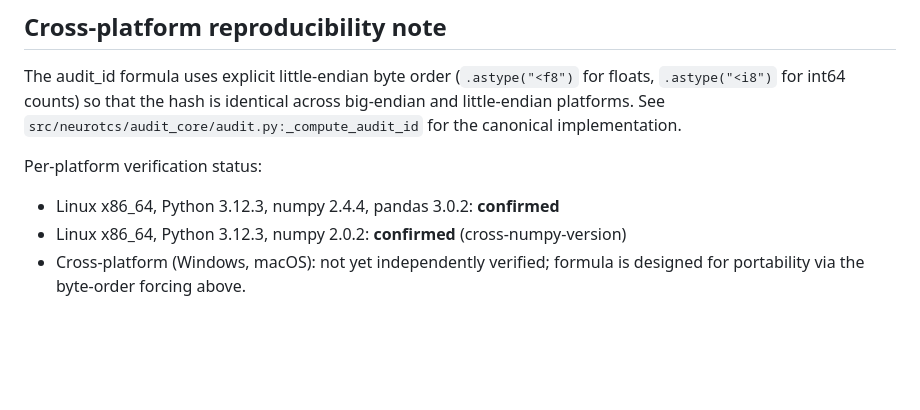
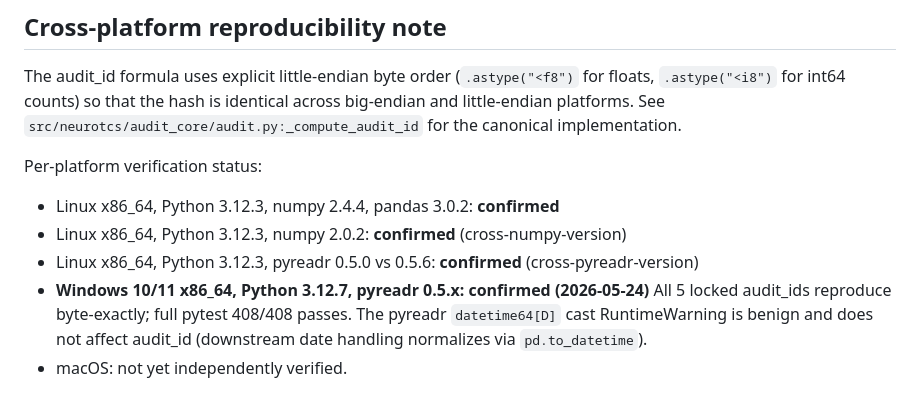
Before and after one commit to DrMaruf1991/NeuroTCS, a Markdown page: docs/reproducibility/cohort_input_checksums.md, the part around the change. Rendered like a GitHub page; blank space fills up the shorter version.

Commit message:
docs: confirm Windows x86_64 reproducibility (Python 3.12.7, pyreadr 0.5.x)
All 5 v1.8 locked audit_ids reproduce byte-exactly on Windows after Linux verification.
Full pytest 408/408 passes on Windows. Closes the 'cross-platform Windows verified'
honest-gap item from the v1.8 release notes.

```diff
--- a/docs/reproducibility/cohort_input_checksums.md
+++ b/docs/reproducibility/cohort_input_checksums.md
@@ -83,5 +83,9 @@ implementation.
 Per-platform verification status:
 - Linux x86_64, Python 3.12.3, numpy 2.4.4, pandas 3.0.2: **confirmed**
 - Linux x86_64, Python 3.12.3, numpy 2.0.2: **confirmed** (cross-numpy-version)
-- Cross-platform (Windows, macOS): not yet independently verified;
-  formula is designed for portability via the byte-order forcing above.
+- Linux x86_64, Python 3.12.3, pyreadr 0.5.0 vs 0.5.6: **confirmed** (cross-pyreadr-version)
+- **Windows 10/11 x86_64, Python 3.12.7, pyreadr 0.5.x: confirmed (2026-05-24)**
+  All 5 locked audit_ids reproduce byte-exactly; full pytest 408/408 passes.
+  The pyreadr `datetime64[D]` cast RuntimeWarning is benign and does not affect
+  audit_id (downstream date handling normalizes via `pd.to_datetime`).
+- macOS: not yet independently verified.
```
